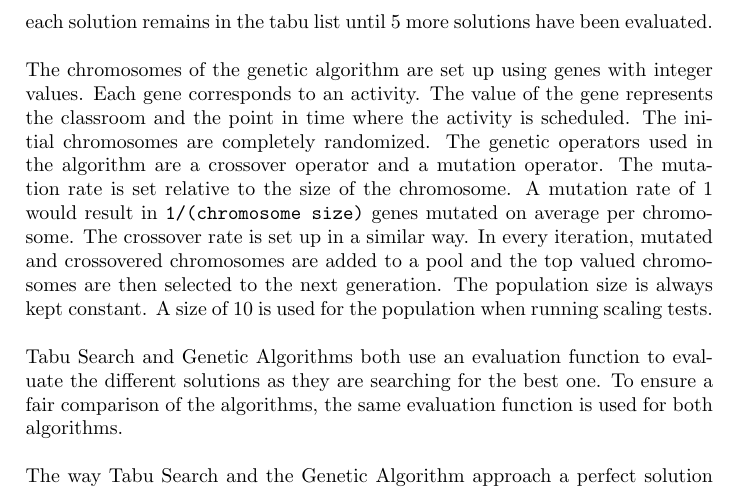
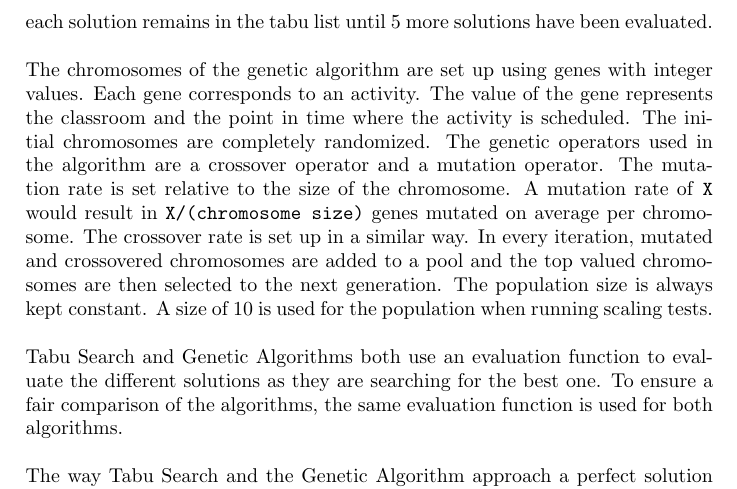
Before and after one commit to hugoflug/schedule, a LaTeX paper (latex/report.tex): part of page 11 of 22, cut so that both start at the same text. Compiled offline with pdfLaTeX.

Commit message:
Made description of mutation rate more clear in implementation section

```diff
--- a/latex/report.tex
+++ b/latex/report.tex
@@ -210,7 +210,7 @@ Since both algorithms has elements of randomness they are run 10 times with each
 \subsection{Implementation}
 The internal structure of the generated schedule consists of a list of separate schedules, one for every program. Each program specific schedule then has its own collection of days. The days are made up of four timeslots each of which link a classroom to an activity. This structure allows for time, location and activity to be altered independently. \\\\
 The Tabu Search algorithm is implemented as described in the background section. The neighbors are generated in two ways, by changing the classroom of a random lesson to a random new classroom, and by swapping the time of two lessons. The possible swaps and changes are calculated at random. The solutions in the tabu list is then excluded from the neighbors. When researching how well the algorithms scale, the tabu list has a size of 10 solutions, and each solution remains in the tabu list until 5 more solutions have been evaluated. \\\\
-The chromosomes of the genetic algorithm are set up using genes with integer values. Each gene corresponds to an activity. The value of the gene represents the classroom and the point in time where the activity is scheduled. The initial chromosomes are completely randomized. The genetic operators used in the algorithm are a crossover operator and a mutation operator. The mutation rate is set relative to the size of the chromosome. A mutation rate of 1 would result in \texttt{1/(chromosome size)} genes mutated on average per chromosome. The crossover rate is set up in a similar way. In every iteration, mutated and crossovered chromosomes are added to a pool and the top valued chromosomes are then selected to the next generation. The population size is always kept constant. A size of 10 is used for the population when running scaling tests. \\\\
+The chromosomes of the genetic algorithm are set up using genes with integer values. Each gene corresponds to an activity. The value of the gene represents the classroom and the point in time where the activity is scheduled. The initial chromosomes are completely randomized. The genetic operators used in the algorithm are a crossover operator and a mutation operator. The mutation rate is set relative to the size of the chromosome. A mutation rate of \texttt{X} would result in \texttt{X/(chromosome size)} genes mutated on average per chromosome. The crossover rate is set up in a similar way. In every iteration, mutated and crossovered chromosomes are added to a pool and the top valued chromosomes are then selected to the next generation. The population size is always kept constant. A size of 10 is used for the population when running scaling tests. \\\\
 Tabu Search and Genetic Algorithms both use an evaluation function to evaluate the different solutions as they are searching for the best one. To ensure a fair comparison of the algorithms, the same evaluation function is used for both algorithms. \\\\
 The way Tabu Search and the Genetic Algorithm approach a perfect solution (one with all soft and hard constraints fulfilled) is also researched by looking at how the evaluation score changes with each iteration. \\\\
 The Tabu Search and Genetic Algorithms algorithms have several different parameters that affect how the algorithm works. Evaluation of how varying these parameters influence the results of the algorithms is also done to figure out if the comparison of the algorithms holds in general, or just for a specific implementation of them.
```
